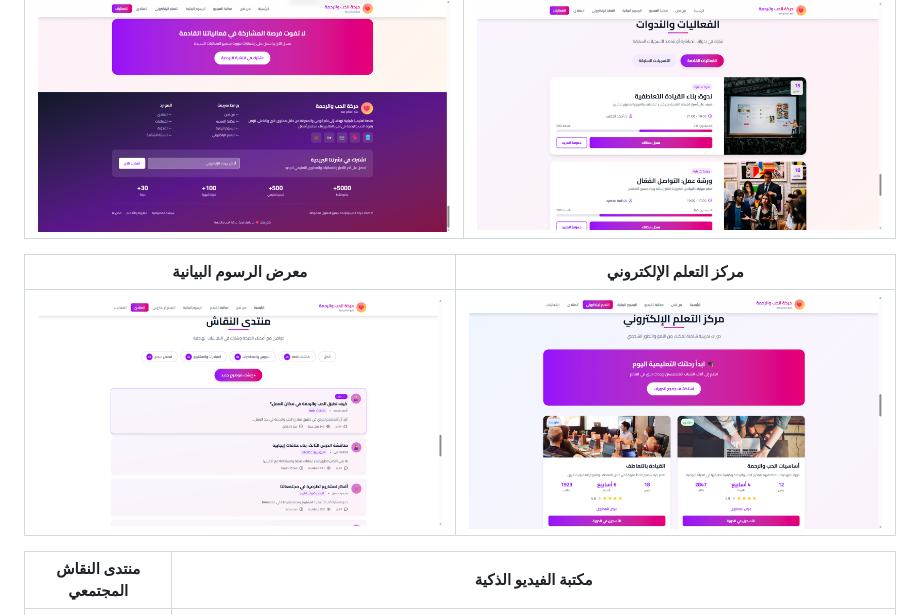
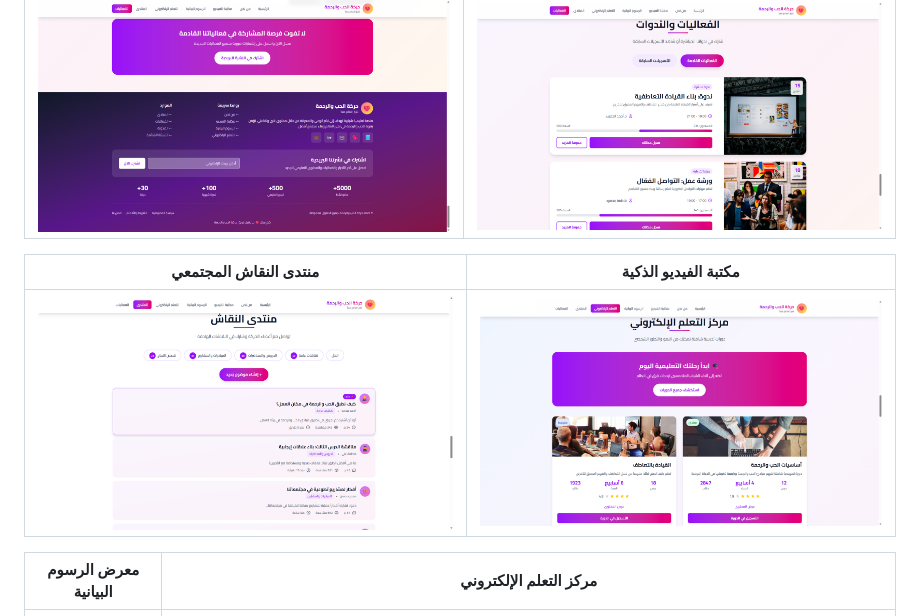
Before and after one commit to Allolalaa/Love-Compassion-Platform, a Markdown page: README.md, the part around the change. GitHub-like rendering.

```diff
--- a/README.md
+++ b/README.md
@@ -13,11 +13,11 @@
 | :---: | :---: |
 | ![الرئيسية](./screenshots/لقطة%20شاشة%202026-05-10%20205115.png) | ![الفيديوهات](./screenshots/لقطة%20شاشة%202026-05-10%20205100.png) |
 
-| معرض الرسوم البيانية | مركز التعلم الإلكتروني |
+| منتدى النقاش المجتمعي |مكتبة الفيديو الذكية |
 | :---: | :---: |
 | ![الرسوم](./screenshots/لقطة%20شاشة%202026-05-10%20205052.png) | ![الدورات](./screenshots/لقطة%20شاشة%202026-05-10%20205044.png) |
 
-| منتدى النقاش المجتمعي |مكتبة الفيديو الذكية |
+| معرض الرسوم البيانية | مركز التعلم الإلكتروني |
 | :---: | :---: |
 | ![المنتدى](./screenshots/لقطة%20شاشة%202026-05-10%20205035.png) | ![الفعاليات](./screenshots/لقطة%20شاشة%202026-05-10%20205028.png) |
 
```
